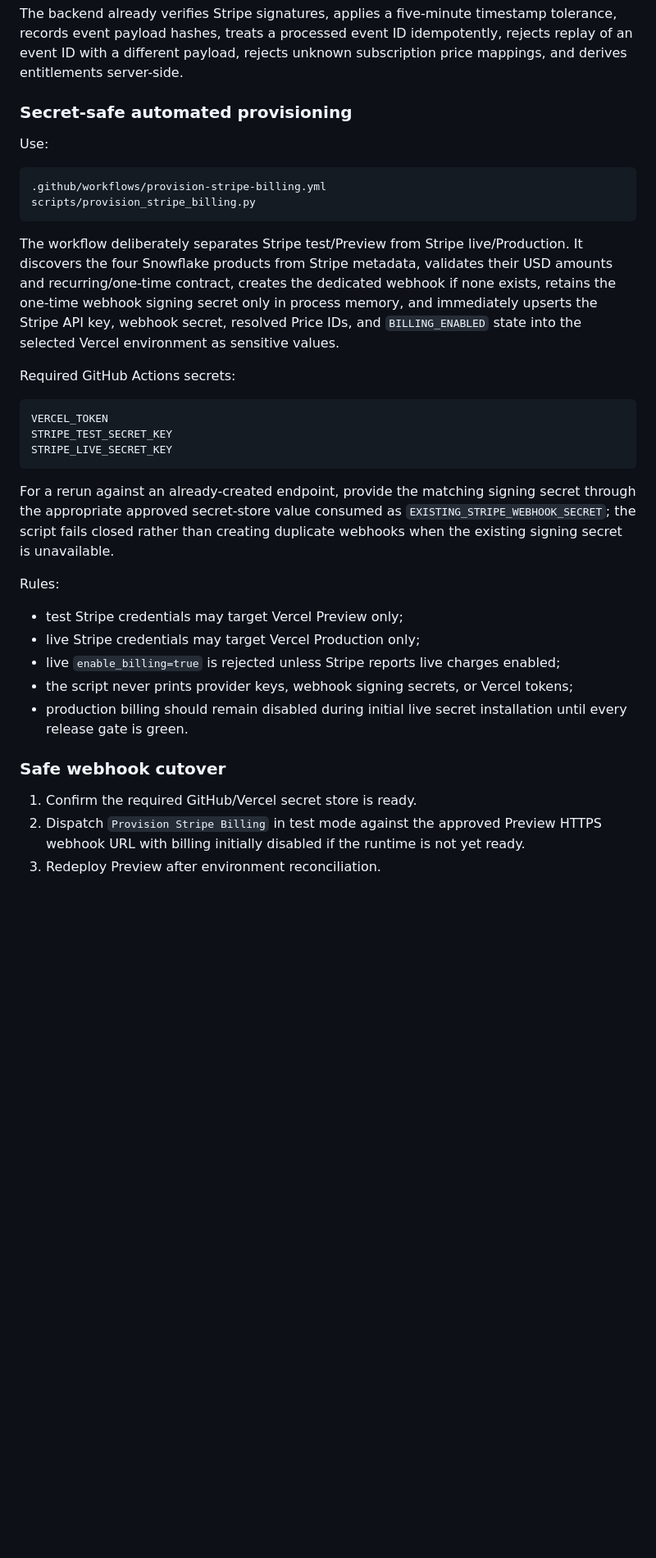
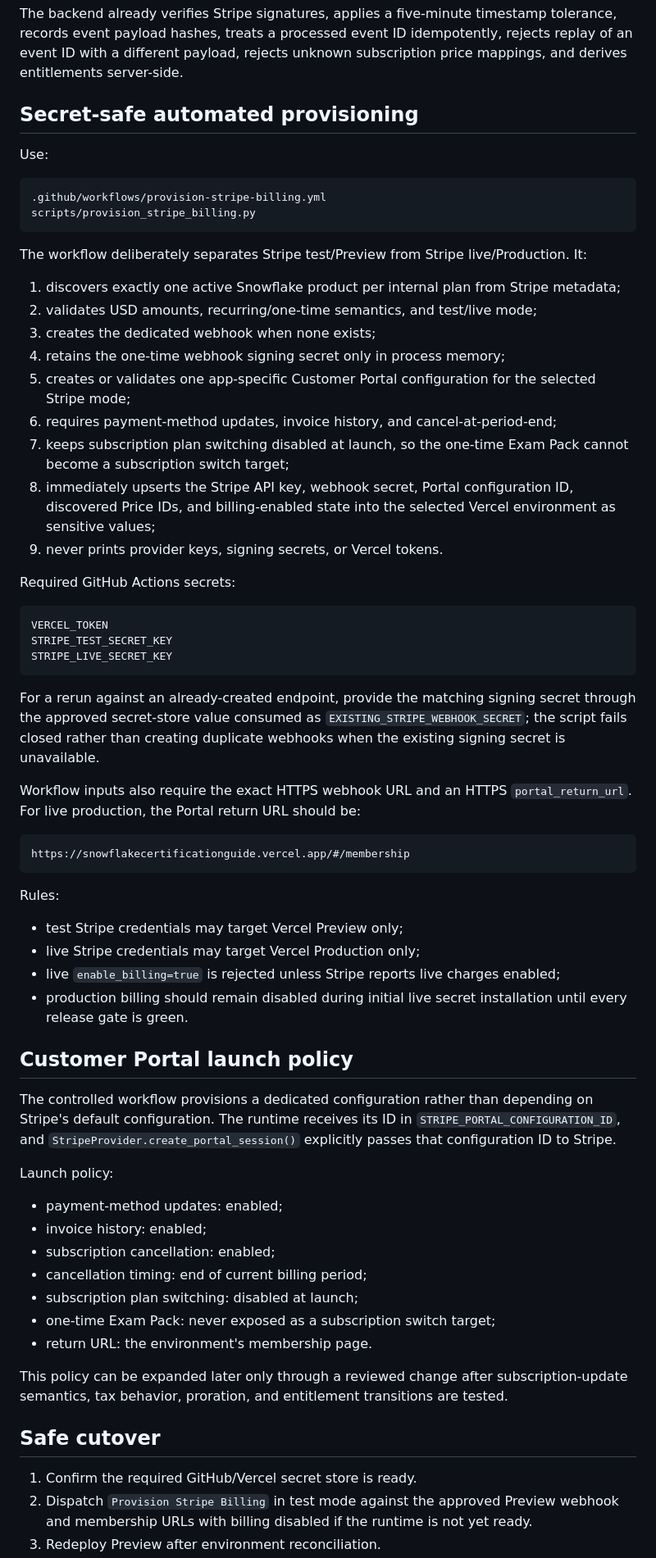
Before and after one commit to rrahul0904/snowflake-brain, a Markdown page: docs/STRIPE_PRODUCTION_SETUP.md, the part around one of its changes. Shown at 82% size. Rendered like a GitHub page; blank space fills up the shorter version.

````diff
--- a/docs/STRIPE_PRODUCTION_SETUP.md
+++ b/docs/STRIPE_PRODUCTION_SETUP.md
@@ -124,7 +127,7 @@ invoice.payment_failed
 
 The backend already verifies Stripe signatures, applies a five-minute timestamp tolerance, records event payload hashes, treats a processed event ID idempotently, rejects replay of an event ID with a different payload, rejects unknown subscription price mappings, and derives entitlements server-side.
 
-### Secret-safe automated provisioning
+## Secret-safe automated provisioning
 
 Use:
 
@@ -133,7 +136,17 @@ Use:
 scripts/provision_stripe_billing.py
 ```
 
-The workflow deliberately separates Stripe test/Preview from Stripe live/Production. It discovers the four Snowflake products from Stripe metadata, validates their USD amounts and recurring/one-time contract, creates the dedicated webhook if none exists, retains the one-time webhook signing secret only in process memory, and immediately upserts the Stripe API key, webhook secret, resolved Price IDs, and `BILLING_ENABLED` state into the selected Vercel environment as sensitive values.
+The workflow deliberately separates Stripe test/Preview from Stripe live/Production. It:
+
+1. discovers exactly one active Snowflake product per internal plan from Stripe metadata;
+2. validates USD amounts, recurring/one-time semantics, and test/live mode;
+3. creates the dedicated webhook when none exists;
+4. retains the one-time webhook signing secret only in process memory;
+5. creates or validates one app-specific Customer Portal configuration for the selected Stripe mode;
+6. requires payment-method updates, invoice history, and cancel-at-period-end;
+7. keeps subscription plan switching disabled at launch, so the one-time Exam Pack cannot become a subscription switch target;
+8. immediately upserts the Stripe API key, webhook secret, Portal configuration ID, discovered Price IDs, and billing-enabled state into the selected Vercel environment as sensitive values;
+9. never prints provider keys, signing secrets, or Vercel tokens.
 
 Required GitHub Actions secrets:
 
@@ -143,18 +156,39 @@ STRIPE_TEST_SECRET_KEY
 STRIPE_LIVE_SECRET_KEY
 ```
 
-For a rerun against an already-created endpoint, provide the matching signing secret through the appropriate approved secret-store value consumed as `EXISTING_STRIPE_WEBHOOK_SECRET`; the script fails closed rather than creating duplicate webhooks when the existing signing secret is unavailable.
+For a rerun against an already-created endpoint, provide the matching signing secret through the approved secret-store value consumed as `EXISTING_STRIPE_WEBHOOK_SECRET`; the script fails closed rather than creating duplicate webhooks when the existing signing secret is unavailable.
+
+Workflow inputs also require the exact HTTPS webhook URL and an HTTPS `portal_return_url`. For live production, the Portal return URL should be:
+
+```text
+https://snowflakecertificationguide.vercel.app/#/membership
+```
 
 Rules:
 
 - test Stripe credentials may target Vercel Preview only;
 - live Stripe credentials may target Vercel Production only;
 - live `enable_billing=true` is rejected unless Stripe reports live charges enabled;
-- the script never prints provider keys, webhook signing secrets, or Vercel tokens;
 - production billing should remain disabled during initial live secret installation until every release gate is green.
 
-### Safe webhook cutover
+## Customer Portal launch policy
+
+The controlled workflow provisions a dedicated configuration rather than depending on Stripe's default configuration. The runtime receives its ID in `STRIPE_PORTAL_CONFIGURATION_ID`, and `StripeProvider.create_portal_session()` explicitly passes that configuration ID to Stripe.
+
+Launch policy:
+
+- payment-method updates: enabled;
+- invoice history: enabled;
+- subscription cancellation: enabled;
+- cancellation timing: end of current billing period;
+- subscription plan switching: disabled at launch;
+- one-time Exam Pack: never exposed as a subscription switch target;
+- return URL: the environment's membership page.
+
+This policy can be expanded later only through a reviewed change after subscription-update semantics, tax behavior, proration, and entitlement transitions are tested.
+
+## Safe cutover
 
 1. Confirm the required GitHub/Vercel secret store is ready.
-2. Dispatch `Provision Stripe Billing` in test mode against the approved Preview HTTPS webhook URL with billing initially disabled if the runtime is not yet ready.
+2. Dispatch `Provision Stripe Billing` in test mode against the approved Preview webhook and membership URLs with billing disabled if the runtime is not yet ready.
 3. Redeploy Preview after environment reconciliation.
````
Also changed, not shown: other parts of docs/STRIPE_PRODUCTION_SETUP.md (+17 -37 lines).
